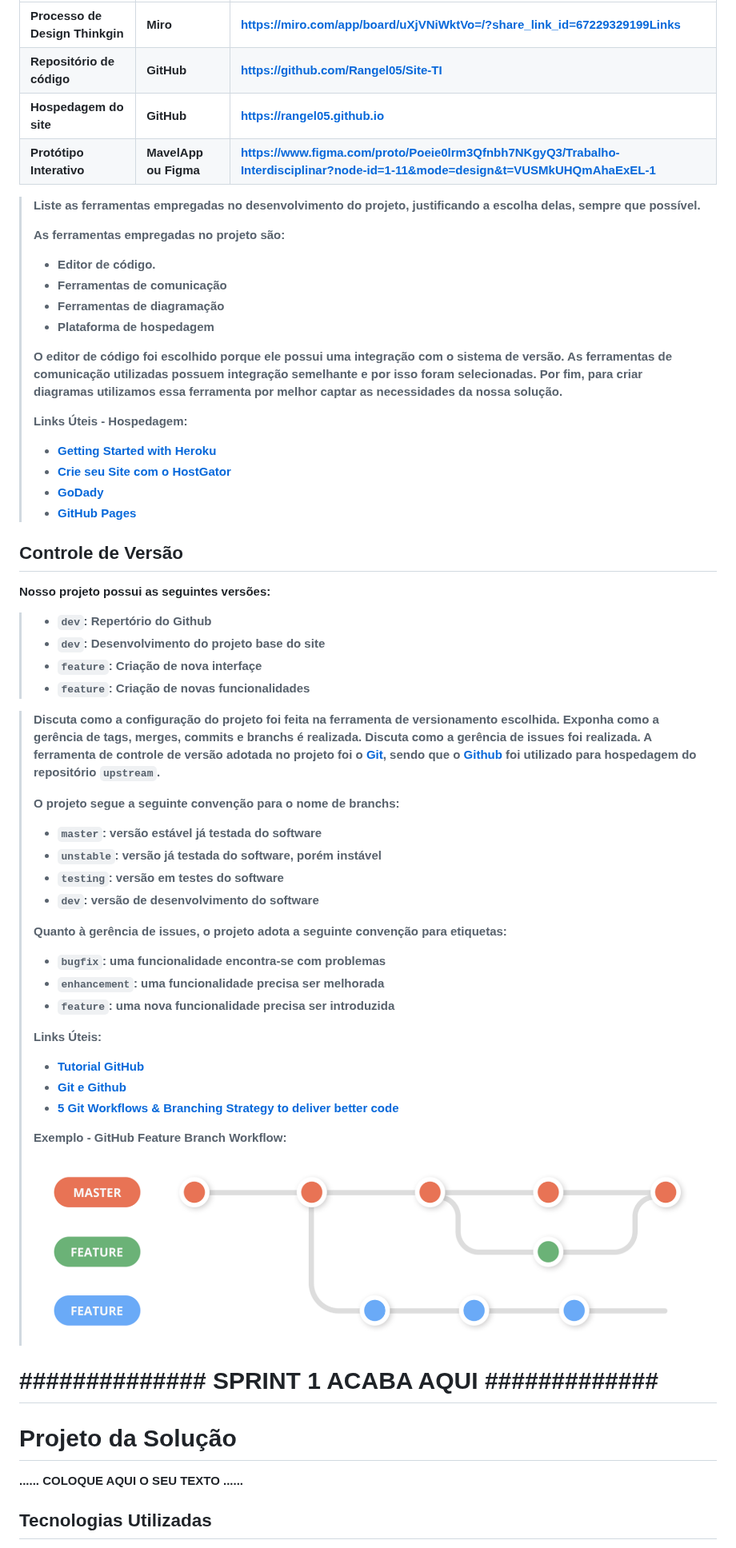
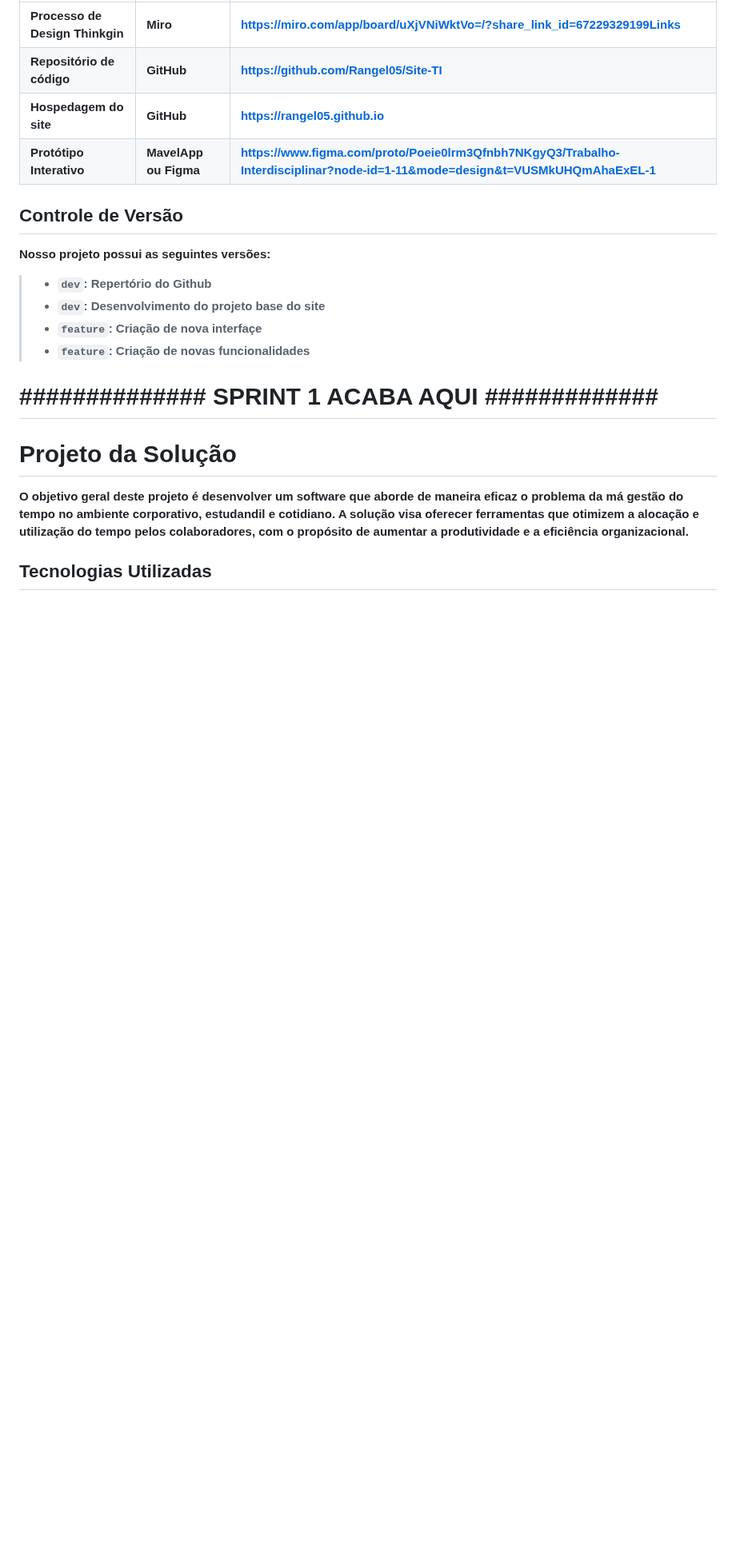
Before and after one commit to ICEI-PUC-Minas-PMGES-TI/pmg-es-2024-1-ti1-2401100-g3-ma-organizacao-do-tempo-2, a Markdown page: docs/relatorio/Relatorio Tecnico - TEMPLATE.md, the part around one of its changes. Shown at 80% size. Drawn GitHub-style; blank space fills up the shorter version.

```diff
--- a/docs/relatorio/Relatorio Tecnico - TEMPLATE.md
+++ b/docs/relatorio/Relatorio Tecnico - TEMPLATE.md
@@ -301,29 +278,6 @@ Ferramentas utilizadas:
 |Hospedagem do site | GitHub | https://rangel05.github.io |
 |Protótipo Interativo | MavelApp ou Figma | https://www.figma.com/proto/Poeie0lrm3Qfnbh7NKgyQ3/Trabalho-Interdisciplinar?node-id=1-11&mode=design&t=VUSMkUHQmAhaExEL-1 |
 
->
-> Liste as ferramentas empregadas no desenvolvimento do
-> projeto, justificando a escolha delas, sempre que possível.
->
-> As ferramentas empregadas no projeto são:
->
-> - Editor de código.
-> - Ferramentas de comunicação
-> - Ferramentas de diagramação
-> - Plataforma de hospedagem
->
-> O editor de código foi escolhido porque ele possui uma integração com o
-> sistema de versão. As ferramentas de comunicação utilizadas possuem
-> integração semelhante e por isso foram selecionadas. Por fim, para criar
-> diagramas utilizamos essa ferramenta por melhor captar as
-> necessidades da nossa solução.
->
-> **Links Úteis - Hospedagem**:
-> - [Getting Started with Heroku](https://devcenter.heroku.com/start)
-> - [Crie seu Site com o HostGator](https://www.hostgator.com.br/como-publicar-seu-site)
-> - [GoDady](https://br.godaddy.com/how-to)
-> - [GitHub Pages](https://pages.github.com/)
-
 ## Controle de Versão
 
 Nosso projeto possui as seguintes versões:
@@ -332,43 +286,12 @@ Nosso projeto possui as seguintes versões:
 > - `feature`: Criação de nova interfaçe
 > - `feature`: Criação de novas funcionalidades
 
-> Discuta como a configuração do projeto foi feita na ferramenta de
-> versionamento escolhida. Exponha como a gerência de tags, merges,
-> commits e branchs é realizada. Discuta como a gerência de issues foi
-> realizada.
-> A ferramenta de controle de versão adotada no projeto foi o
-> [Git](https://git-scm.com/), sendo que o [Github](https://github.com)
-> foi utilizado para hospedagem do repositório `upstream`.
->
-> O projeto segue a seguinte convenção para o nome de branchs:
->
-> - `master`: versão estável já testada do software
-> - `unstable`: versão já testada do software, porém instável
-> - `testing`: versão em testes do software
-> - `dev`: versão de desenvolvimento do software
->
-> Quanto à gerência de issues, o projeto adota a seguinte convenção para
-> etiquetas:
->
-> - `bugfix`: uma funcionalidade encontra-se com problemas
-> - `enhancement`: uma funcionalidade precisa ser melhorada
-> - `feature`: uma nova funcionalidade precisa ser introduzida
->
-> **Links Úteis**:
-> - [Tutorial GitHub](https://guides.github.com/activities/hello-world/)
-> - [Git e Github](https://www.youtube.com/playlist?list=PLHz_AreHm4dm7ZULPAmadvNhH6vk9oNZA)
-> - [5 Git Workflows & Branching Strategy to deliver better code](https://zepel.io/blog/5-git-workflows-to-improve-development/)
->
-> **Exemplo - GitHub Feature Branch Workflow**:
->
-> ![Exemplo de Wireframe](images/Github-Workflow.png)
-
 # **############## SPRINT 1 ACABA AQUI #############**
 
 
 # Projeto da Solução
 
-......  COLOQUE AQUI O SEU TEXTO ......
+O objetivo geral deste projeto é desenvolver um software que aborde de maneira eficaz o problema da má gestão do tempo no ambiente corporativo, estudandil e cotidiano. A solução visa oferecer ferramentas que otimizem a alocação e utilização do tempo pelos colaboradores, com o propósito de aumentar a produtividade e a eficiência organizacional.
 
 ## Tecnologias Utilizadas
 
```
Also changed, not shown: other parts of docs/relatorio/Relatorio Tecnico - TEMPLATE.md (+1 -66 lines).
